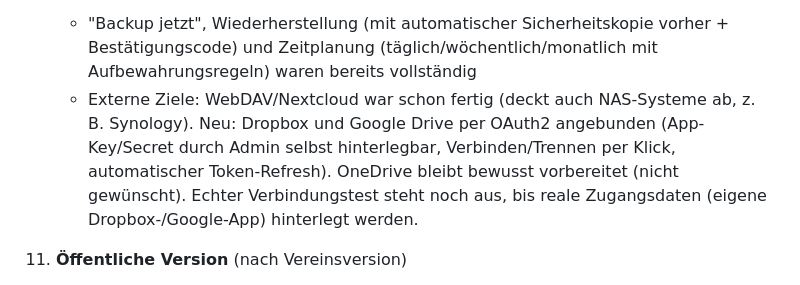
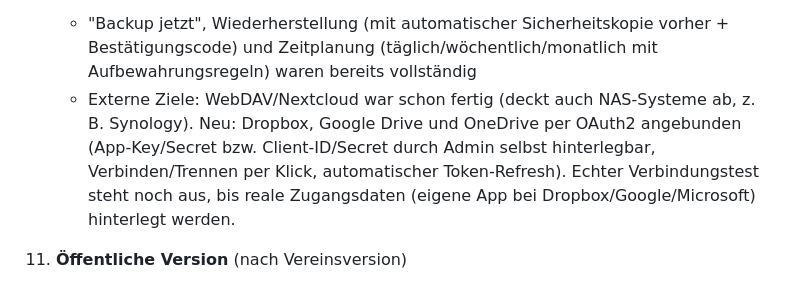
Before and after one commit to aluecke75/kegelkasse, a Markdown page: docs/ROADMAP.md, the part around the change. Rendered like a GitHub page.

Commit message:
Roadmap: OneDrive-Anbindung ergänzt

```diff
--- a/docs/ROADMAP.md
+++ b/docs/ROADMAP.md
@@ -51,7 +51,7 @@ Stand: 2026-07-09. Aktueller Gesamtstatus: siehe [PROJECT_STATUS.md](PROJECT_STA
 
 10. **Backup-Modul** — ✅ abgeschlossen (2026-07-09)
     - "Backup jetzt", Wiederherstellung (mit automatischer Sicherheitskopie vorher + Bestätigungscode) und Zeitplanung (täglich/wöchentlich/monatlich mit Aufbewahrungsregeln) waren bereits vollständig
-    - Externe Ziele: WebDAV/Nextcloud war schon fertig (deckt auch NAS-Systeme ab, z. B. Synology). Neu: Dropbox und Google Drive per OAuth2 angebunden (App-Key/Secret durch Admin selbst hinterlegbar, Verbinden/Trennen per Klick, automatischer Token-Refresh). OneDrive bleibt bewusst vorbereitet (nicht gewünscht). Echter Verbindungstest steht noch aus, bis reale Zugangsdaten (eigene Dropbox-/Google-App) hinterlegt werden.
+    - Externe Ziele: WebDAV/Nextcloud war schon fertig (deckt auch NAS-Systeme ab, z. B. Synology). Neu: Dropbox, Google Drive und OneDrive per OAuth2 angebunden (App-Key/Secret bzw. Client-ID/Secret durch Admin selbst hinterlegbar, Verbinden/Trennen per Klick, automatischer Token-Refresh). Echter Verbindungstest steht noch aus, bis reale Zugangsdaten (eigene App bei Dropbox/Google/Microsoft) hinterlegt werden.
 
 11. **Öffentliche Version** (nach Vereinsversion)
     - Einrichtungsassistent
```
